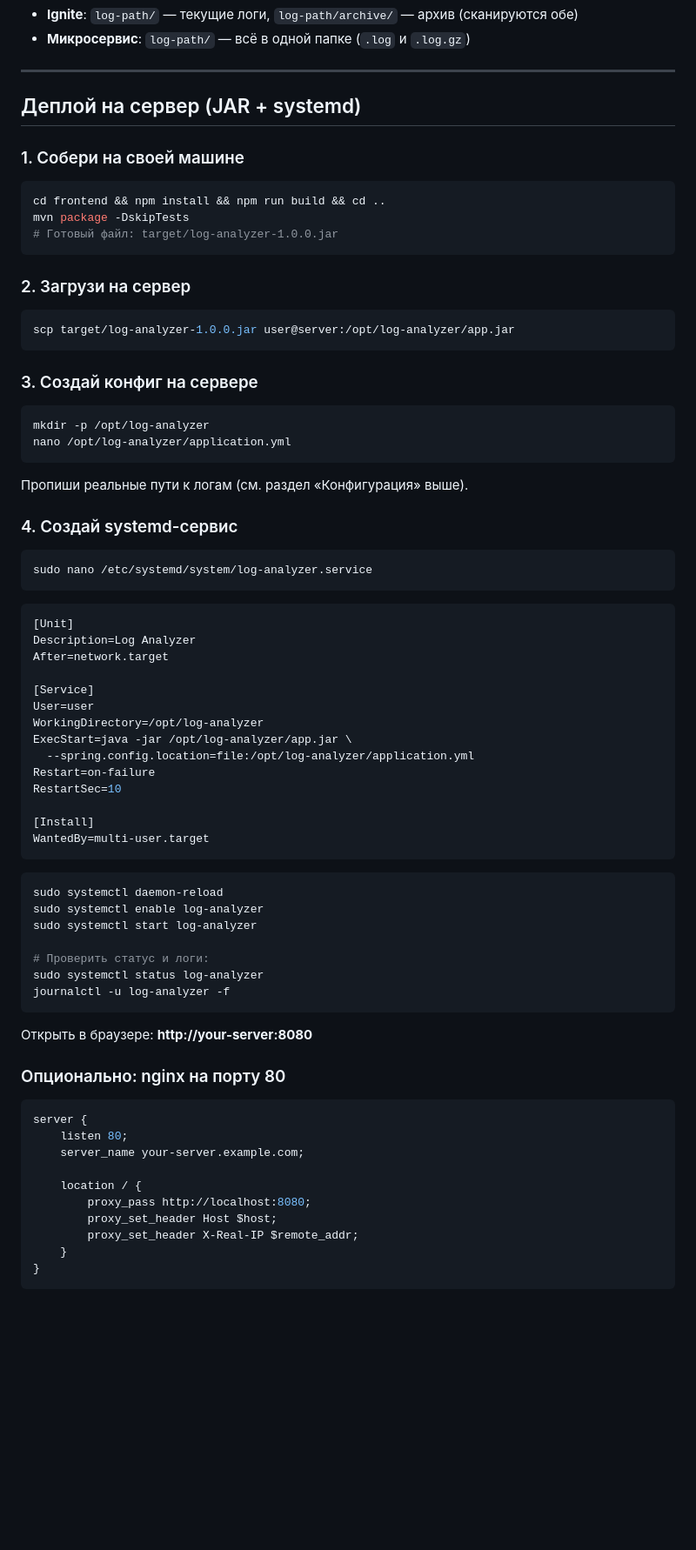
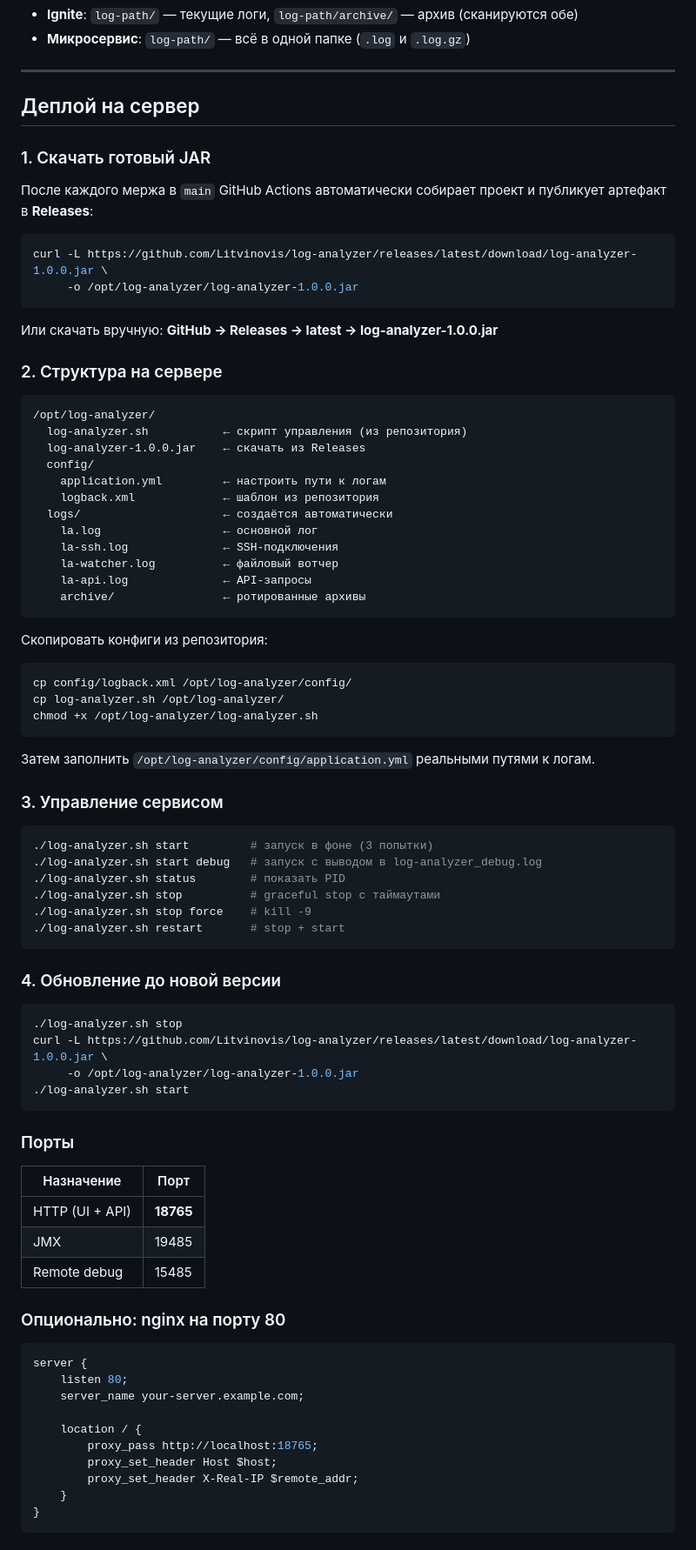
Before and after one commit to Litvinovis/log-analyzer, a Markdown page: README.md, the part around one of its changes. Shown at 87% size. Rendered like a GitHub page; blank space fills up the shorter version.

Commit message:
docs: README v3 — скрипт запуска, порты, CI/CD, структура деплоя
Co-Authored-By: Claude Sonnet 4.6 <noreply@anthropic.com>

````diff
--- a/README.md
+++ b/README.md
@@ -92,65 +91,72 @@ log-analyzer:
 
 ---
 
-## Деплой на сервер (JAR + systemd)
+## Деплой на сервер
 
-### 1. Собери на своей машине
+### 1. Скачать готовый JAR
+
+После каждого мержа в `main` GitHub Actions автоматически собирает проект и публикует артефакт в **Releases**:
 
 ```bash
-cd frontend && npm install && npm run build && cd ..
-mvn package -DskipTests
-# Готовый файл: target/log-analyzer-1.0.0.jar
+curl -L https://github.com/Litvinovis/log-analyzer/releases/latest/download/log-analyzer-1.0.0.jar \
+     -o /opt/log-analyzer/log-analyzer-1.0.0.jar
 ```
 
-### 2. Загрузи на сервер
+Или скачать вручную: **GitHub → Releases → latest → log-analyzer-1.0.0.jar**
+
+### 2. Структура на сервере
+
+```
+/opt/log-analyzer/
+  log-analyzer.sh           ← скрипт управления (из репозитория)
+  log-analyzer-1.0.0.jar    ← скачать из Releases
+  config/
+    application.yml         ← настроить пути к логам
+    logback.xml             ← шаблон из репозитория
+  logs/                     ← создаётся автоматически
+    la.log                  ← основной лог
+    la-ssh.log              ← SSH-подключения
+    la-watcher.log          ← файловый вотчер
+    la-api.log              ← API-запросы
+    archive/                ← ротированные архивы
+```
+
+Скопировать конфиги из репозитория:
+```bash
+cp config/logback.xml /opt/log-analyzer/config/
+cp log-analyzer.sh /opt/log-analyzer/
+chmod +x /opt/log-analyzer/log-analyzer.sh
+```
+
+Затем заполнить `/opt/log-analyzer/config/application.yml` реальными путями к логам.
+
+### 3. Управление сервисом
 
 ```bash
-scp target/log-analyzer-1.0.0.jar user@server:/opt/log-analyzer/app.jar
+./log-analyzer.sh start         # запуск в фоне (3 попытки)
+./log-analyzer.sh start debug   # запуск с выводом в log-analyzer_debug.log
+./log-analyzer.sh status        # показать PID
+./log-analyzer.sh stop          # graceful stop с таймаутами
+./log-analyzer.sh stop force    # kill -9
+./log-analyzer.sh restart       # stop + start
 ```
 
-### 3. Создай конфиг на сервере
+### 4. Обновление до новой версии
 
 ```bash
-mkdir -p /opt/log-analyzer
-nano /opt/log-analyzer/application.yml
+./log-analyzer.sh stop
+curl -L https://github.com/Litvinovis/log-analyzer/releases/latest/download/log-analyzer-1.0.0.jar \
+     -o /opt/log-analyzer/log-analyzer-1.0.0.jar
+./log-analyzer.sh start
 ```
 
-Пропиши реальные пути к логам (см. раздел «Конфигурация» выше).
+### Порты
 
-### 4. Создай systemd-сервис
-
-```bash
-sudo nano /etc/systemd/system/log-analyzer.service
-```
-
-```ini
-[Unit]
-Description=Log Analyzer
-After=network.target
-
-[Service]
-User=user
-WorkingDirectory=/opt/log-analyzer
-ExecStart=java -jar /opt/log-analyzer/app.jar \
-  --spring.config.location=file:/opt/log-analyzer/application.yml
-Restart=on-failure
-RestartSec=10
-
-[Install]
-WantedBy=multi-user.target
-```
-
-```bash
-sudo systemctl daemon-reload
-sudo systemctl enable log-analyzer
-sudo systemctl start log-analyzer
-
-# Проверить статус и логи:
-sudo systemctl status log-analyzer
-journalctl -u log-analyzer -f
-```
-
-Открыть в браузере: **http://your-server:8080**
+| Назначение | Порт |
+|-----------|------|
+| HTTP (UI + API) | **18765** |
+| JMX | 19485 |
+| Remote debug | 15485 |
 
 ### Опционально: nginx на порту 80
 
@@ -160,7 +166,7 @@ server {
     server_name your-server.example.com;
 
     location / {
-        proxy_pass http://localhost:8080;
+        proxy_pass http://localhost:18765;
         proxy_set_header Host $host;
         proxy_set_header X-Real-IP $remote_addr;
     }
````
Also changed, not shown: other parts of README.md (+17 -12 lines).
